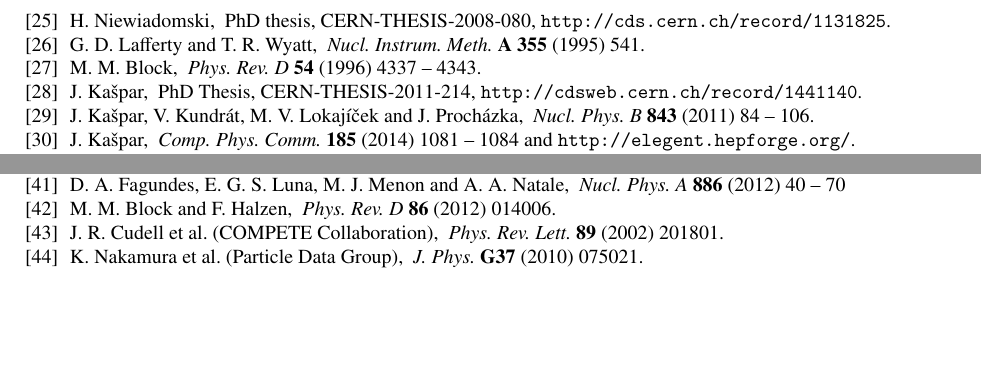
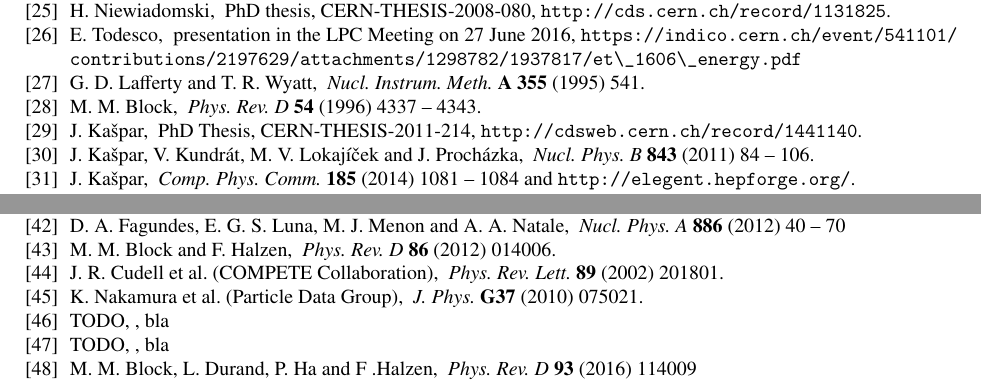
Before and after one commit to jan-kaspar/publications, a LaTeX paper (2013/1km paper/elastic_1km_npb.tex, which reads 2013/1km paper/bibliography.tex): two parts of page 36 of 36 before the commit and two parts of page 37 of 37 after it, joined at a grey line, cut so that both start at the same text, the shorter picture padded with empty space. Compiled offline with pdfLaTeX.

Commit message:
First version of the additional notes.
git-svn-id: svn+ssh://svn.cern.ch/reps/totem/trunk/user/jkaspar/publications@12689 4525493e-7705-40b1-a816-d608a930855b

```diff
--- a/2013/1km paper/bibliography.tex
+++ b/2013/1km paper/bibliography.tex
@@ -114,6 +114,11 @@
 	%University of Manchester, 2008
 	%Reconstruction of Protons in the TOTEM Roman Pot Detectors at the LHC
 
+\bibitem{todesco-lpc}
+	\Name{E.~Todesco}
+	presentation in the LPC Meeting on 27 June 2016,
+	\url{https://indico.cern.ch/event/541101/contributions/2197629/attachments/1298782/1937817/et\_1606\_energy.pdf}
+
 \bibitem{lafferty94}
 	\Name{G.~D.~Lafferty and T.~R.~Wyatt}
 	\Review{Nucl.~Instrum.~Meth.}{A 355}{1995}{541}.
@@ -228,3 +233,16 @@
 \bibitem{pdg}
 	\Name{K.~Nakamura \etal{}~(Particle Data Group)}
 	\Review{J.~Phys.}{G37}{2010}{075021}.
+
+% TODO: move to correct place
+\bibitem{alfa-7tev}
+	\Name{TODO},
+	bla
+
+\bibitem{alfa-8tev}
+	\Name{TODO},
+	bla
+
+\bibitem{block16}
+	\Name{M.~M.~Block, L.~Durand, P.~Ha and F~.Halzen}
+	\Review{Phys.~Rev.~D}{93}{2016}{114009}
```
Also changed, not shown: 2013/1km paper/conclusions.tex (+7 -0 lines), 2013/1km paper/differential_cross_section.tex (+1 -1 lines).
